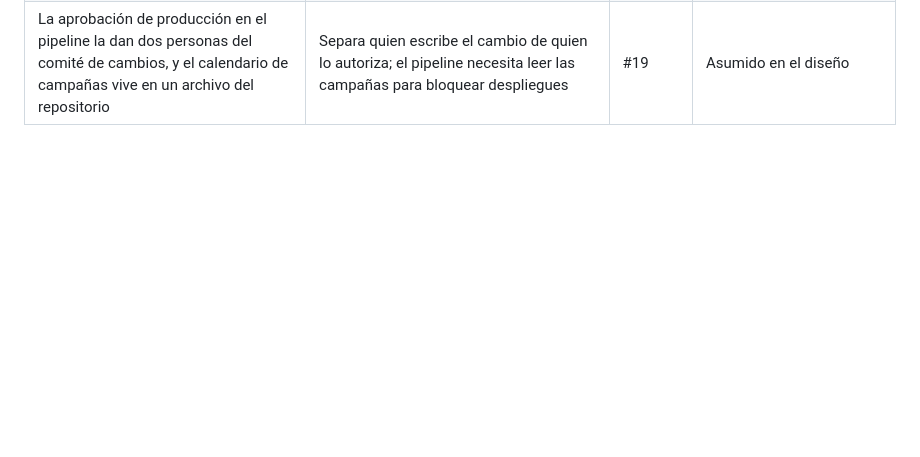
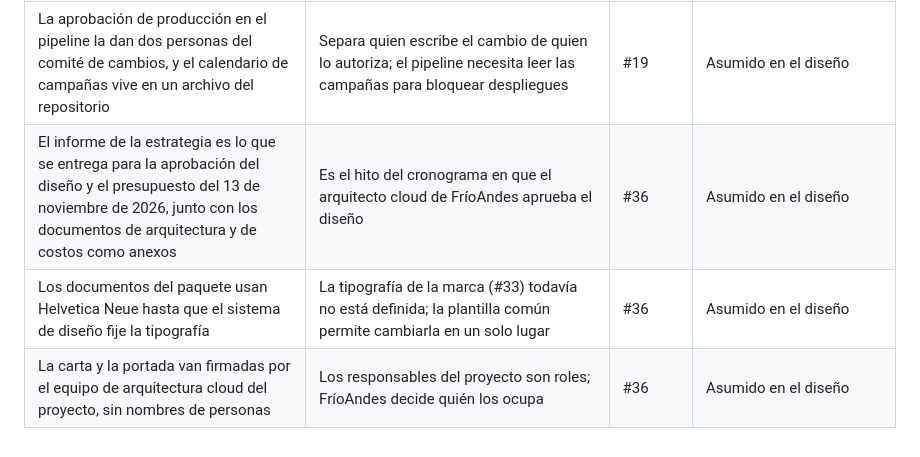
Before and after one commit to frioandes-platform/planning, a Markdown page: docs/cross-cutting/assumptions-log.md, the part around the change. Rendered like a GitHub page; blank space fills up the shorter version.

Commit message:
docs: note strategy report assumptions and decision

```diff
--- a/docs/cross-cutting/assumptions-log.md
+++ b/docs/cross-cutting/assumptions-log.md
@@ -151,3 +151,6 @@ Supuestos que no están en el enunciado y que tomó el equipo al diseñar la pla
 | Los responsables del cronograma son roles (gerente de proyecto, arquitecto, plataforma, aplicación, base de datos, QA, datos e IA, gestión del cambio, líder del corte) | FríoAndes decide si los cubre su equipo o un proveedor; el costo por rol va en #28 | #19 | Asumido en el diseño |
 | El estado de Terraform va en una cuenta de almacenamiento por ambiente, en su propia suscripción | Aísla el estado igual que los ambientes | #19 | Asumido en el diseño |
 | La aprobación de producción en el pipeline la dan dos personas del comité de cambios, y el calendario de campañas vive en un archivo del repositorio | Separa quien escribe el cambio de quien lo autoriza; el pipeline necesita leer las campañas para bloquear despliegues | #19 | Asumido en el diseño |
+| El informe de la estrategia es lo que se entrega para la aprobación del diseño y el presupuesto del 13 de noviembre de 2026, junto con los documentos de arquitectura y de costos como anexos | Es el hito del cronograma en que el arquitecto cloud de FríoAndes aprueba el diseño | #36 | Asumido en el diseño |
+| Los documentos del paquete usan Helvetica Neue hasta que el sistema de diseño fije la tipografía | La tipografía de la marca (#33) todavía no está definida; la plantilla común permite cambiarla en un solo lugar | #36 | Asumido en el diseño |
+| La carta y la portada van firmadas por el equipo de arquitectura cloud del proyecto, sin nombres de personas | Los responsables del proyecto son roles; FríoAndes decide quién los ocupa | #36 | Asumido en el diseño |
```
Also changed, not shown: docs/case-study/guia-de-lectura.md (+2 -0 lines).
